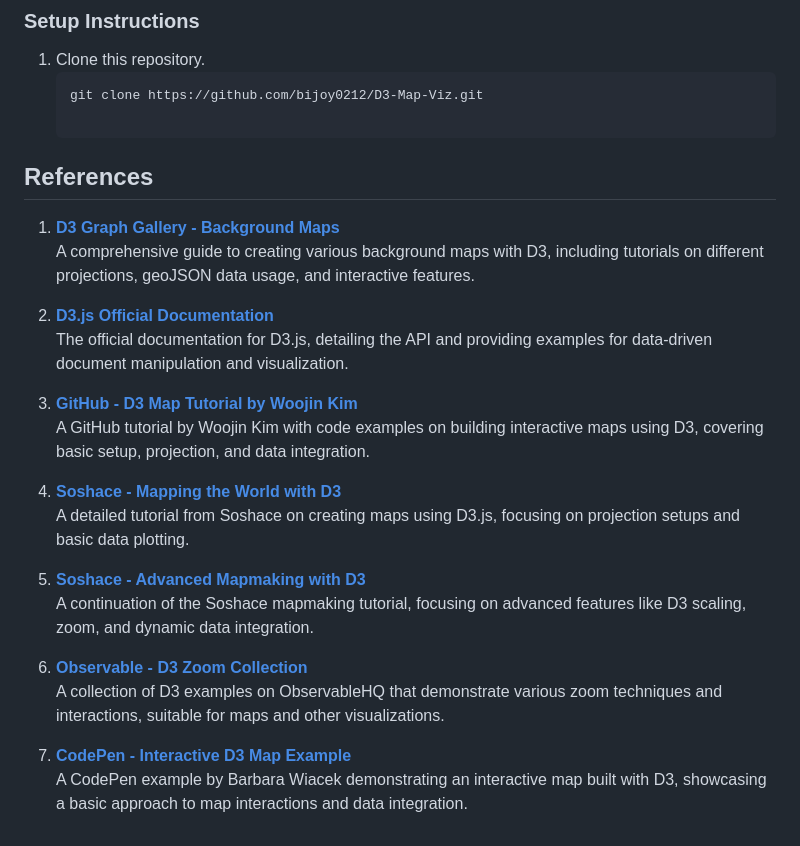
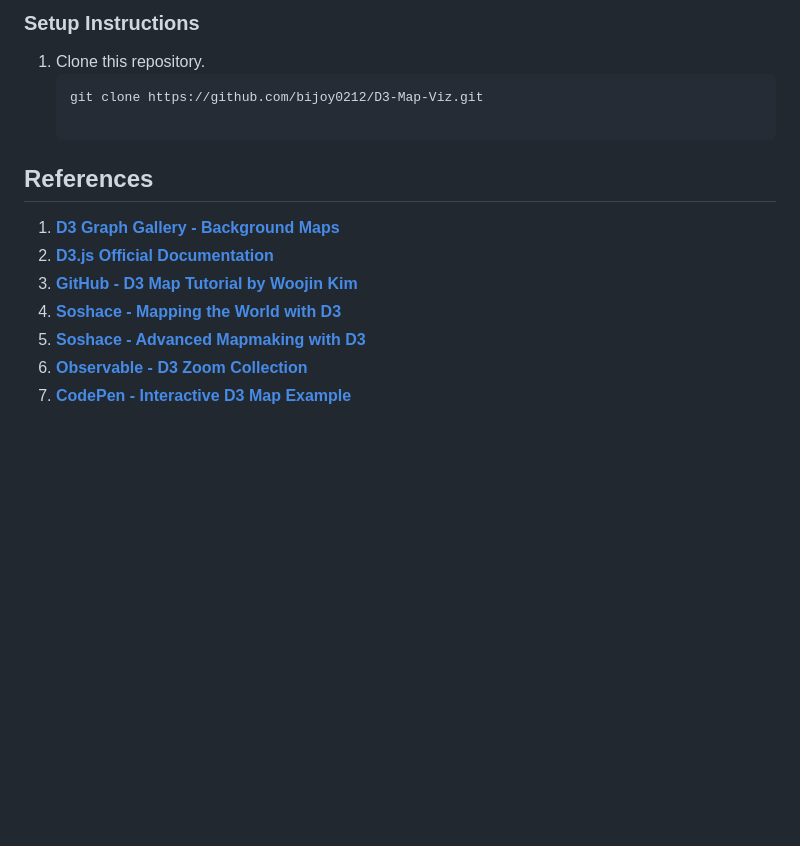
Before and after one commit to bijoy0212/D3-Map-Viz, a Markdown page: README.md, the part around the change. GitHub-like rendering; blank space fills up the shorter version.

Commit message:
Corrected the README.md file

```diff
--- a/README.md
+++ b/README.md
@@ -43,22 +43,9 @@ This project provides a dynamic and interactive population visualization of the
 ## References
 
 1. **[D3 Graph Gallery - Background Maps](https://d3-graph-gallery.com/backgroundmap.html)**
-   A comprehensive guide to creating various background maps with D3, including tutorials on different projections, geoJSON data usage, and interactive features.
-
 2. **[D3.js Official Documentation](https://d3js.org/)**
-   The official documentation for D3.js, detailing the API and providing examples for data-driven document manipulation and visualization.
-
 3. **[GitHub - D3 Map Tutorial by Woojin Kim](https://github.com/woojink/d3-map-tutorial)**
-   A GitHub tutorial by Woojin Kim with code examples on building interactive maps using D3, covering basic setup, projection, and data integration.
-
 4. **[Soshace - Mapping the World with D3](https://soshace.com/2020/01/21/mapping-the-world-creating-beautiful-maps-and-populating-them-with-data-using-d3-js/)**
-   A detailed tutorial from Soshace on creating maps using D3.js, focusing on projection setups and basic data plotting.
-
 5. **[Soshace - Advanced Mapmaking with D3](https://soshace.com/2020/03/11/advanced-mapmaking-using-d3-d3-scale-and-d3-zoom-with-changing-data-to-create-sophisticated-maps/)**
-   A continuation of the Soshace mapmaking tutorial, focusing on advanced features like D3 scaling, zoom, and dynamic data integration.
-
 6. **[Observable - D3 Zoom Collection](https://observablehq.com/collection/@d3/d3-zoom)**
-   A collection of D3 examples on ObservableHQ that demonstrate various zoom techniques and interactions, suitable for maps and other visualizations.
-
 7. **[CodePen - Interactive D3 Map Example](https://codepen.io/bwiacek/pen/pXZEvK)**
-   A CodePen example by Barbara Wiacek demonstrating an interactive map built with D3, showcasing a basic approach to map interactions and data integration.
```
